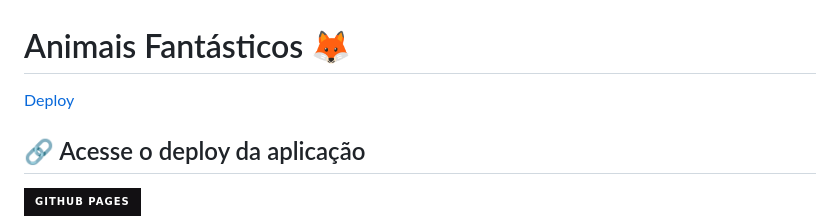
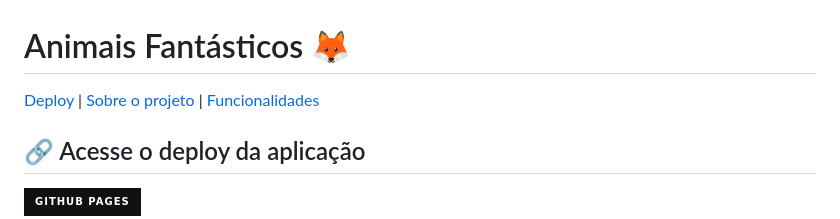
Before and after one commit to welisonw/animais-fantasticos, a Markdown page: README.md, the part around the change. GitHub-like rendering; badges without logos.

```diff
--- a/README.md
+++ b/README.md
@@ -1,5 +1,5 @@
 # Animais Fantásticos 🦊
-[Deploy](#-acesse-o-deploy-da-aplicação)
+[Deploy](#-acesse-o-deploy-da-aplicação) | [Sobre o projeto](#-sobre-o-projeto) | [Funcionalidades](#-funcionalidades)
 
 
 ## 🔗 Acesse o deploy da aplicação
```
